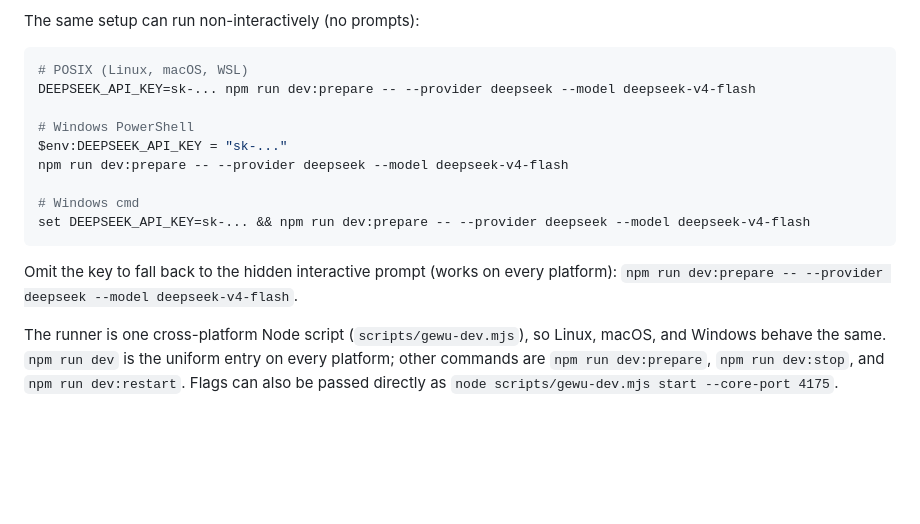
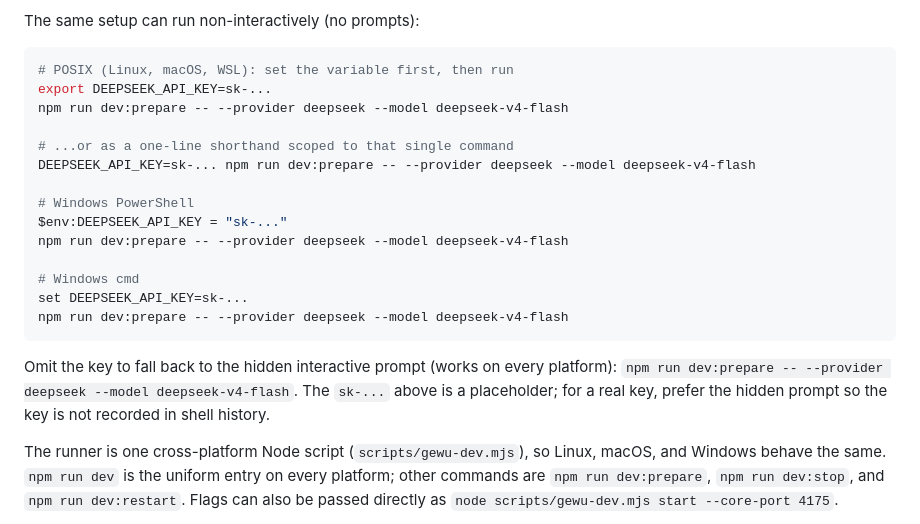
Before and after one commit to cnkeysky/gewu-algorithm, a Markdown page: README.md, the part around the change. Drawn GitHub-style; blank space fills up the shorter version.

Commit message:
docs: show conventional set-then-run env examples first
Prefer export/:/set followed by the command; keep the POSIX one-line
shorthand as a variant and warn that real keys should use the hidden
prompt to stay out of shell history.

````diff
--- a/README.md
+++ b/README.md
@@ -79,7 +79,11 @@ The script walks you through these steps:
 The same setup can run non-interactively (no prompts):
 
 ```sh
-# POSIX (Linux, macOS, WSL)
+# POSIX (Linux, macOS, WSL): set the variable first, then run
+export DEEPSEEK_API_KEY=sk-...
+npm run dev:prepare -- --provider deepseek --model deepseek-v4-flash
+
+# ...or as a one-line shorthand scoped to that single command
 DEEPSEEK_API_KEY=sk-... npm run dev:prepare -- --provider deepseek --model deepseek-v4-flash
 
 # Windows PowerShell
@@ -87,11 +91,14 @@ $env:DEEPSEEK_API_KEY = "sk-..."
 npm run dev:prepare -- --provider deepseek --model deepseek-v4-flash
 
 # Windows cmd
-set DEEPSEEK_API_KEY=sk-... && npm run dev:prepare -- --provider deepseek --model deepseek-v4-flash
+set DEEPSEEK_API_KEY=sk-...
+npm run dev:prepare -- --provider deepseek --model deepseek-v4-flash
 ```
 
 Omit the key to fall back to the hidden interactive prompt (works on every
 platform): `npm run dev:prepare -- --provider deepseek --model deepseek-v4-flash`.
+The `sk-...` above is a placeholder; for a real key, prefer the hidden prompt so
+the key is not recorded in shell history.
 
 The runner is one cross-platform Node script (`scripts/gewu-dev.mjs`), so
 Linux, macOS, and Windows behave the same. `npm run dev` is the uniform entry
````
